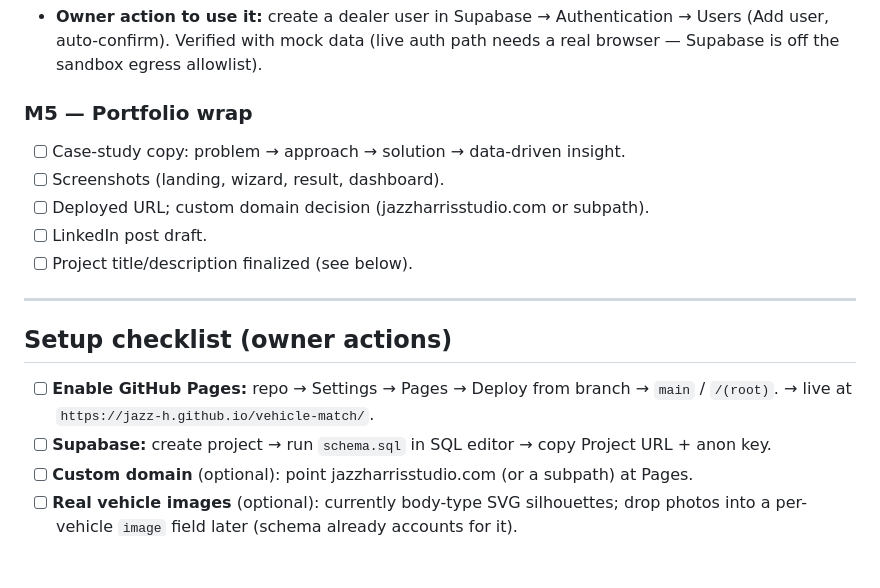
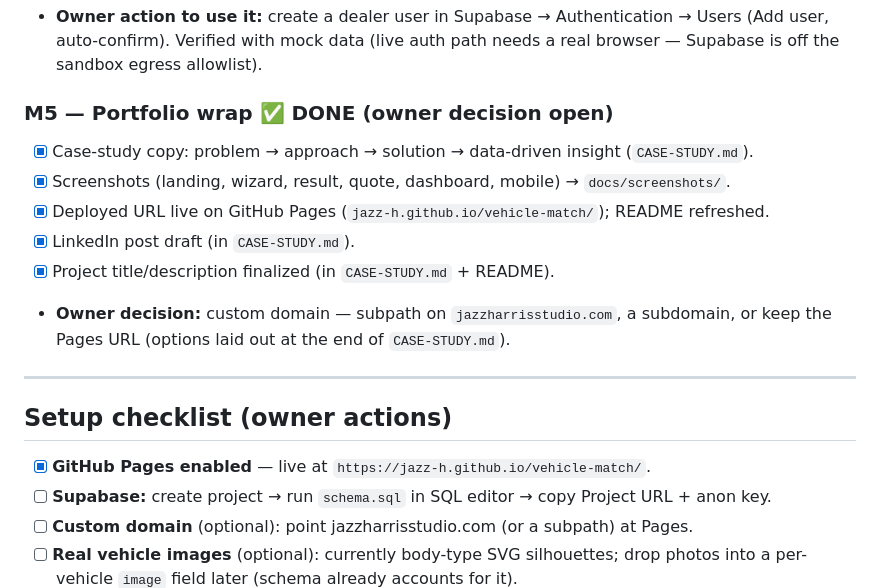
Before and after one commit to Jazz-H/vehicle-match, a Markdown page: BACKLOG.md, the part around the change. Rendered like a GitHub page; blank space fills up the shorter version.

```diff
--- a/BACKLOG.md
+++ b/BACKLOG.md
@@ -111,18 +111,19 @@ separate personal "Motorpool" garage app, which lives in its own repo).
       (Add user, auto-confirm). Verified with mock data (live auth path needs a real browser
       — Supabase is off the sandbox egress allowlist).
 
-### M5 — Portfolio wrap
-- [ ] Case-study copy: problem → approach → solution → data-driven insight.
-- [ ] Screenshots (landing, wizard, result, dashboard).
-- [ ] Deployed URL; custom domain decision (jazzharrisstudio.com or subpath).
-- [ ] LinkedIn post draft.
-- [ ] Project title/description finalized (see below).
+### M5 — Portfolio wrap  ✅ DONE (owner decision open)
+- [x] Case-study copy: problem → approach → solution → data-driven insight (`CASE-STUDY.md`).
+- [x] Screenshots (landing, wizard, result, quote, dashboard, mobile) → `docs/screenshots/`.
+- [x] Deployed URL live on GitHub Pages (`jazz-h.github.io/vehicle-match/`); README refreshed.
+- [x] LinkedIn post draft (in `CASE-STUDY.md`).
+- [x] Project title/description finalized (in `CASE-STUDY.md` + README).
+- **Owner decision:** custom domain — subpath on `jazzharrisstudio.com`, a subdomain, or
+      keep the Pages URL (options laid out at the end of `CASE-STUDY.md`).
 
 ---
 
 ## Setup checklist (owner actions)
-- [ ] **Enable GitHub Pages:** repo → Settings → Pages → Deploy from branch → `main` / `/(root)`.
-      → live at `https://jazz-h.github.io/vehicle-match/`.
+- [x] **GitHub Pages enabled** — live at `https://jazz-h.github.io/vehicle-match/`.
 - [ ] **Supabase:** create project → run `schema.sql` in SQL editor → copy Project URL + anon key.
 - [ ] **Custom domain** (optional): point jazzharrisstudio.com (or a subpath) at Pages.
 - [ ] **Real vehicle images** (optional): currently body-type SVG silhouettes; drop photos into a
```
Also changed, not shown: CASE-STUDY.md (added, +146 -0 lines), README.md (+45 -20 lines), docs/screenshots/01-landing.png (added), docs/screenshots/02-wizard.png (added), docs/screenshots/03-results.png (added), docs/screenshots/04-quote.png (added), docs/screenshots/05-landing-mobile.png (added), docs/screenshots/06-dashboard.png (added).
